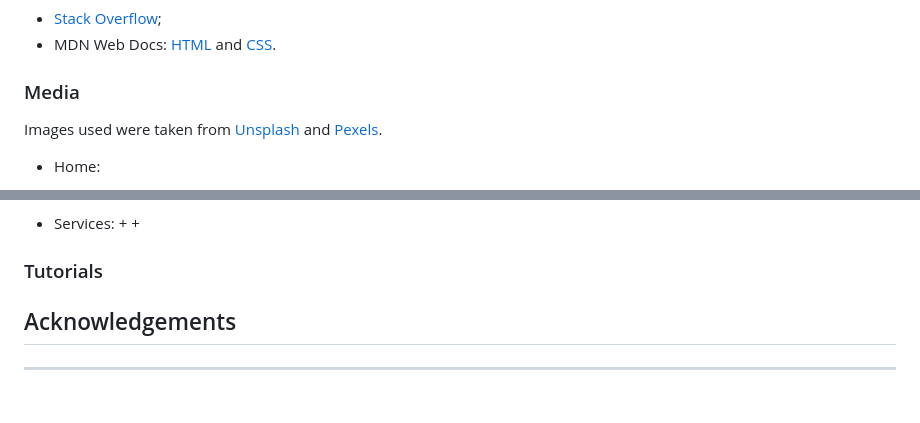
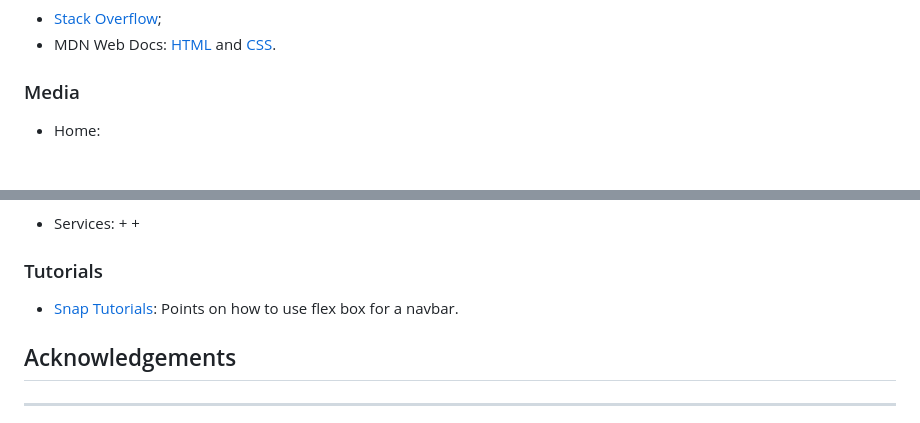
Before and after one commit to t-shanacodeth/therapia-counselling-service-MP1, a Markdown page: README.md, 2 parts joined by grey strips. Drawn GitHub-style.

```diff
--- a/README.md
+++ b/README.md
@@ -140,6 +140,4 @@ The color scheme was chosen to be calming and inviting for prospective clients.
 
 ### Media
 
-Images used were taken from [Unsplash](https://unsplash.com/) and [Pexels](https://www.pexels.com/).
-
 - Home:
@@ -152,6 +150,7 @@ Images used were taken from [Unsplash](https://unsplash.com/) and [Pexels](https
 
 
 ### Tutorials
++ [Snap Tutorials](https://www.youtube.com/watch?v=WsF9_2h4K34): Points on how to use flex box for a navbar.
 
 
 ## Acknowledgements
```
Also changed, not shown: other parts of README.md (+1 -1 lines).
